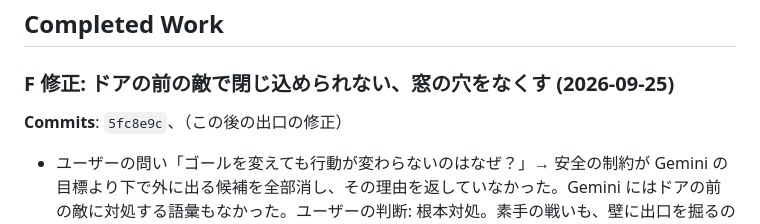
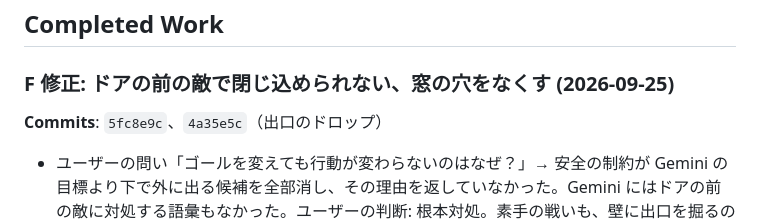
Before and after one commit to Im-neko/AILoveShen, a Markdown page: docs/WORKLOG.md, the part around the change. Rendered like a GitHub page.

Commit message:
docs(worklog): commit hash for the wall exit fix
Co-Authored-By: Claude Opus 5.5 (1M context) <noreply@anthropic.com>
Claude-Session: https://claude.ai/code/session_01KMe38EgThj42f65Fx7tFA4

```diff
--- a/docs/WORKLOG.md
+++ b/docs/WORKLOG.md
@@ -10,7 +10,7 @@
 
 ### F 修正: ドアの前の敵で閉じ込められない、窓の穴をなくす (2026-09-25)
 
-**Commits**: `5fc8e9c`、（この後の出口の修正）
+**Commits**: `5fc8e9c`、`4a35e5c`（出口のドロップ）
 
 - ユーザーの問い「ゴールを変えても行動が変わらないのはなぜ？」→ 安全の制約が Gemini の目標より下で外に出る候補を全部消し、その理由を返していなかった。Gemini にはドアの前の敵に対処する語彙もなかった。ユーザーの判断: 根本対処。素手の戦いも、壁に出口を掘るのも選択肢に残す。窓は塞ぐ
 - 外した候補の件数と理由を目標の `blocked` に入れる（Gemini には「進められない理由」として見える）
```
